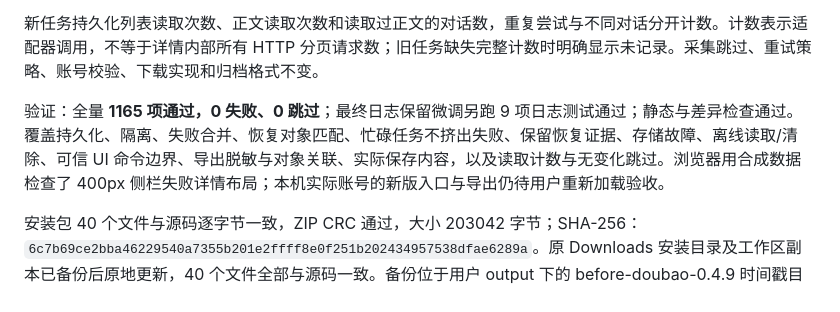
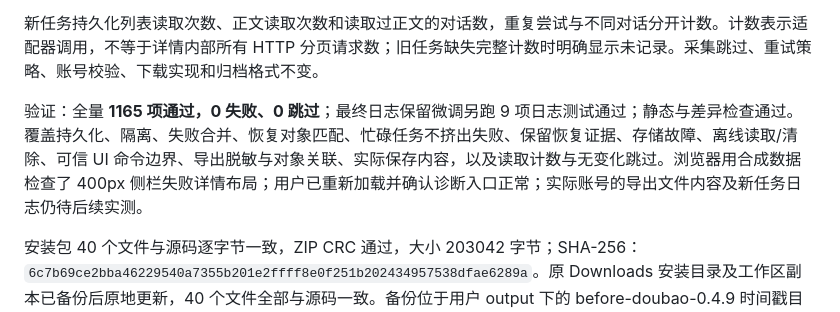
Before and after one commit to SmallCream/ai-memory-collector, a Markdown page: docs/validation.md, the part around the change. Rendered like a GitHub page.

Commit message:
docs: record successful diagnostics entry verification

```diff
--- a/docs/validation.md
+++ b/docs/validation.md
@@ -10,7 +10,7 @@
 
 新任务持久化列表读取次数、正文读取次数和读取过正文的对话数，重复尝试与不同对话分开计数。计数表示适配器调用，不等于详情内部所有 HTTP 分页请求数；旧任务缺失完整计数时明确显示未记录。采集跳过、重试策略、账号校验、下载实现和归档格式不变。
 
-验证：全量 **1165 项通过，0 失败、0 跳过**；最终日志保留微调另跑 9 项日志测试通过；静态与差异检查通过。覆盖持久化、隔离、失败合并、恢复对象匹配、忙碌任务不挤出失败、保留恢复证据、存储故障、离线读取/清除、可信 UI 命令边界、导出脱敏与对象关联、实际保存内容，以及读取计数与无变化跳过。浏览器用合成数据检查了 400px 侧栏失败详情布局；本机实际账号的新版入口与导出仍待用户重新加载验收。
+验证：全量 **1165 项通过，0 失败、0 跳过**；最终日志保留微调另跑 9 项日志测试通过；静态与差异检查通过。覆盖持久化、隔离、失败合并、恢复对象匹配、忙碌任务不挤出失败、保留恢复证据、存储故障、离线读取/清除、可信 UI 命令边界、导出脱敏与对象关联、实际保存内容，以及读取计数与无变化跳过。浏览器用合成数据检查了 400px 侧栏失败详情布局；用户已重新加载并确认诊断入口正常；实际账号的导出文件内容及新任务日志仍待后续实测。
 
 安装包 40 个文件与源码逐字节一致，ZIP CRC 通过，大小 203042 字节；SHA-256：`6c7b69ce2bba46229540a7355b201e2ffff8e0f251b202434957538dfae6289a`。原 Downloads 安装目录及工作区副本已备份后原地更新，40 个文件全部与源码一致。备份位于用户 output 下的 before-doubao-0.4.9 时间戳目录；未修改用户归档。
 
```
